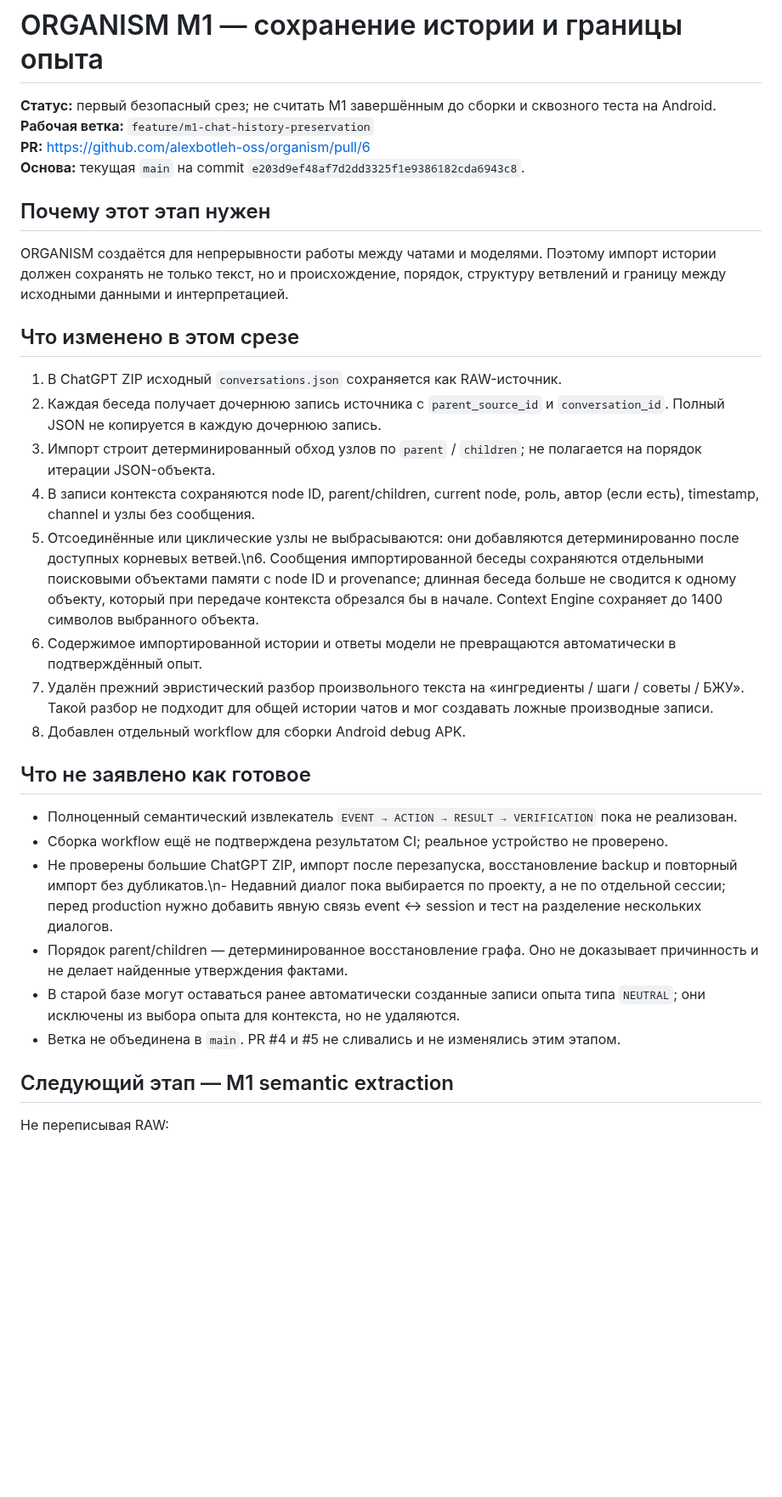
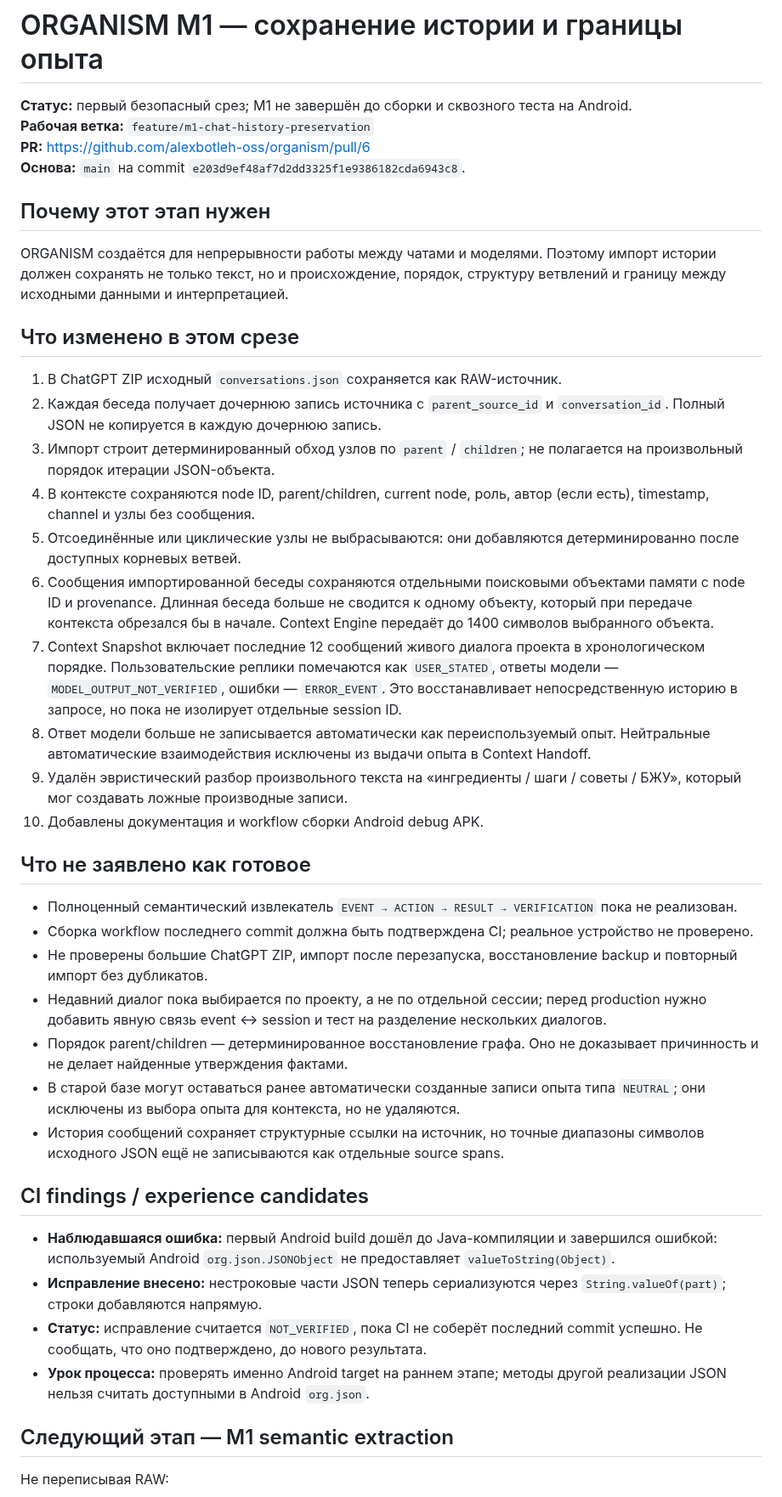
Before and after one commit to alexbotleh-oss/organism, a Markdown page: docs/M1_CHAT_HISTORY_AND_EXPERIENCE.md, the part around one of its changes. Shown at 85% size. GitHub-like rendering; blank space fills up the shorter version.

Commit message:
Normalize M1 handoff documentation and current verification status

```diff
--- a/docs/M1_CHAT_HISTORY_AND_EXPERIENCE.md
+++ b/docs/M1_CHAT_HISTORY_AND_EXPERIENCE.md
@@ -1,9 +1,9 @@
 # ORGANISM M1 — сохранение истории и границы опыта
 
-**Статус:** первый безопасный срез; не считать M1 завершённым до сборки и сквозного теста на Android.
+**Статус:** первый безопасный срез; M1 не завершён до сборки и сквозного теста на Android.
 **Рабочая ветка:** `feature/m1-chat-history-preservation`
 **PR:** https://github.com/alexbotleh-oss/organism/pull/6
-**Основа:** текущая `main` на commit `e203d9ef48af7d2dd3325f1e9386182cda6943c8`.
+**Основа:** `main` на commit `e203d9ef48af7d2dd3325f1e9386182cda6943c8`.
 
 ## Почему этот этап нужен
 
@@ -13,21 +13,31 @@ ORGANISM создаётся для непрерывности работы ме
 
 1. В ChatGPT ZIP исходный `conversations.json` сохраняется как RAW-источник.
 2. Каждая беседа получает дочернюю запись источника с `parent_source_id` и `conversation_id`. Полный JSON не копируется в каждую дочернюю запись.
-3. Импорт строит детерминированный обход узлов по `parent` / `children`; не полагается на порядок итерации JSON-объекта.
-4. В записи контекста сохраняются node ID, parent/children, current node, роль, автор (если есть), timestamp, channel и узлы без сообщения.
-5. Отсоединённые или циклические узлы не выбрасываются: они добавляются детерминированно после доступных корневых ветвей.\n6. Сообщения импортированной беседы сохраняются отдельными поисковыми объектами памяти с node ID и provenance; длинная беседа больше не сводится к одному объекту, который при передаче контекста обрезался бы в начале. Context Engine сохраняет до 1400 символов выбранного объекта.
-7. Содержимое импортированной истории и ответы модели не превращаются автоматически в подтверждённый опыт.
-7. Удалён прежний эвристический разбор произвольного текста на «ингредиенты / шаги / советы / БЖУ». Такой разбор не подходит для общей истории чатов и мог создавать ложные производные записи.
-8. Добавлен отдельный workflow для сборки Android debug APK.
+3. Импорт строит детерминированный обход узлов по `parent` / `children`; не полагается на произвольный порядок итерации JSON-объекта.
+4. В контексте сохраняются node ID, parent/children, current node, роль, автор (если есть), timestamp, channel и узлы без сообщения.
+5. Отсоединённые или циклические узлы не выбрасываются: они добавляются детерминированно после доступных корневых ветвей.
+6. Сообщения импортированной беседы сохраняются отдельными поисковыми объектами памяти с node ID и provenance. Длинная беседа больше не сводится к одному объекту, который при передаче контекста обрезался бы в начале. Context Engine передаёт до 1400 символов выбранного объекта.
+7. Context Snapshot включает последние 12 сообщений живого диалога проекта в хронологическом порядке. Пользовательские реплики помечаются как `USER_STATED`, ответы модели — `MODEL_OUTPUT_NOT_VERIFIED`, ошибки — `ERROR_EVENT`. Это восстанавливает непосредственную историю в запросе, но пока не изолирует отдельные session ID.
+8. Ответ модели больше не записывается автоматически как переиспользуемый опыт. Нейтральные автоматические взаимодействия исключены из выдачи опыта в Context Handoff.
+9. Удалён эвристический разбор произвольного текста на «ингредиенты / шаги / советы / БЖУ», который мог создавать ложные производные записи.
+10. Добавлены документация и workflow сборки Android debug APK.
 
 ## Что не заявлено как готовое
 
 - Полноценный семантический извлекатель `EVENT → ACTION → RESULT → VERIFICATION` пока не реализован.
-- Сборка workflow ещё не подтверждена результатом CI; реальное устройство не проверено.
-- Не проверены большие ChatGPT ZIP, импорт после перезапуска, восстановление backup и повторный импорт без дубликатов.\n- Недавний диалог пока выбирается по проекту, а не по отдельной сессии; перед production нужно добавить явную связь event ↔ session и тест на разделение нескольких диалогов.
+- Сборка workflow последнего commit должна быть подтверждена CI; реальное устройство не проверено.
+- Не проверены большие ChatGPT ZIP, импорт после перезапуска, восстановление backup и повторный импорт без дубликатов.
+- Недавний диалог пока выбирается по проекту, а не по отдельной сессии; перед production нужно добавить явную связь event ↔ session и тест на разделение нескольких диалогов.
 - Порядок parent/children — детерминированное восстановление графа. Оно не доказывает причинность и не делает найденные утверждения фактами.
 - В старой базе могут оставаться ранее автоматически созданные записи опыта типа `NEUTRAL`; они исключены из выбора опыта для контекста, но не удаляются.
-- Ветка не объединена в `main`. PR #4 и #5 не сливались и не изменялись этим этапом.
+- История сообщений сохраняет структурные ссылки на источник, но точные диапазоны символов исходного JSON ещё не записываются как отдельные source spans.
+
+## CI findings / experience candidates
+
+- **Наблюдавшаяся ошибка:** первый Android build дошёл до Java-компиляции и завершился ошибкой: используемый Android `org.json.JSONObject` не предоставляет `valueToString(Object)`.
+- **Исправление внесено:** нестроковые части JSON теперь сериализуются через `String.valueOf(part)`; строки добавляются напрямую.
+- **Статус:** исправление считается `NOT_VERIFIED`, пока CI не соберёт последний commit успешно. Не сообщать, что оно подтверждено, до нового результата.
+- **Урок процесса:** проверять именно Android target на раннем этапе; методы другой реализации JSON нельзя считать доступными в Android `org.json`.
 
 ## Следующий этап — M1 semantic extraction
 
```
Also changed, not shown: other parts of docs/M1_CHAT_HISTORY_AND_EXPERIENCE.md (+1 -8 lines).
